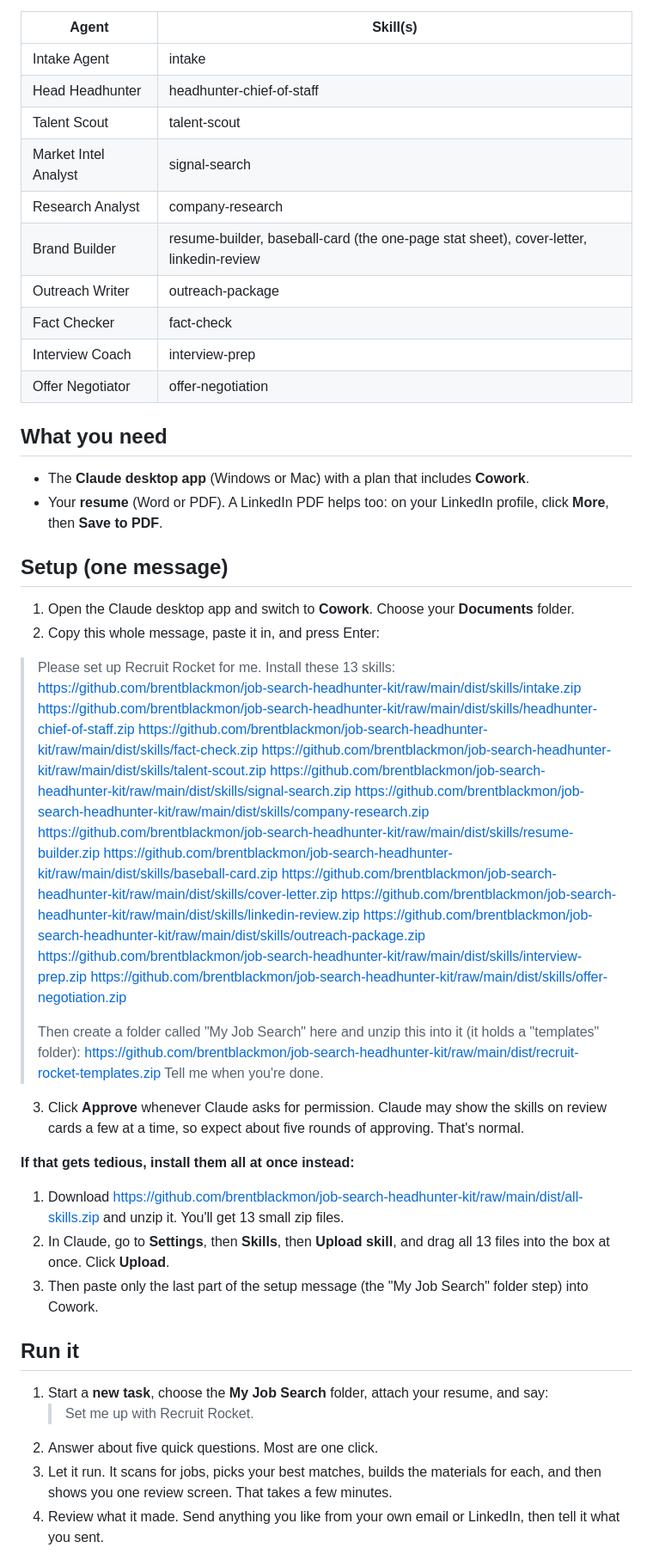
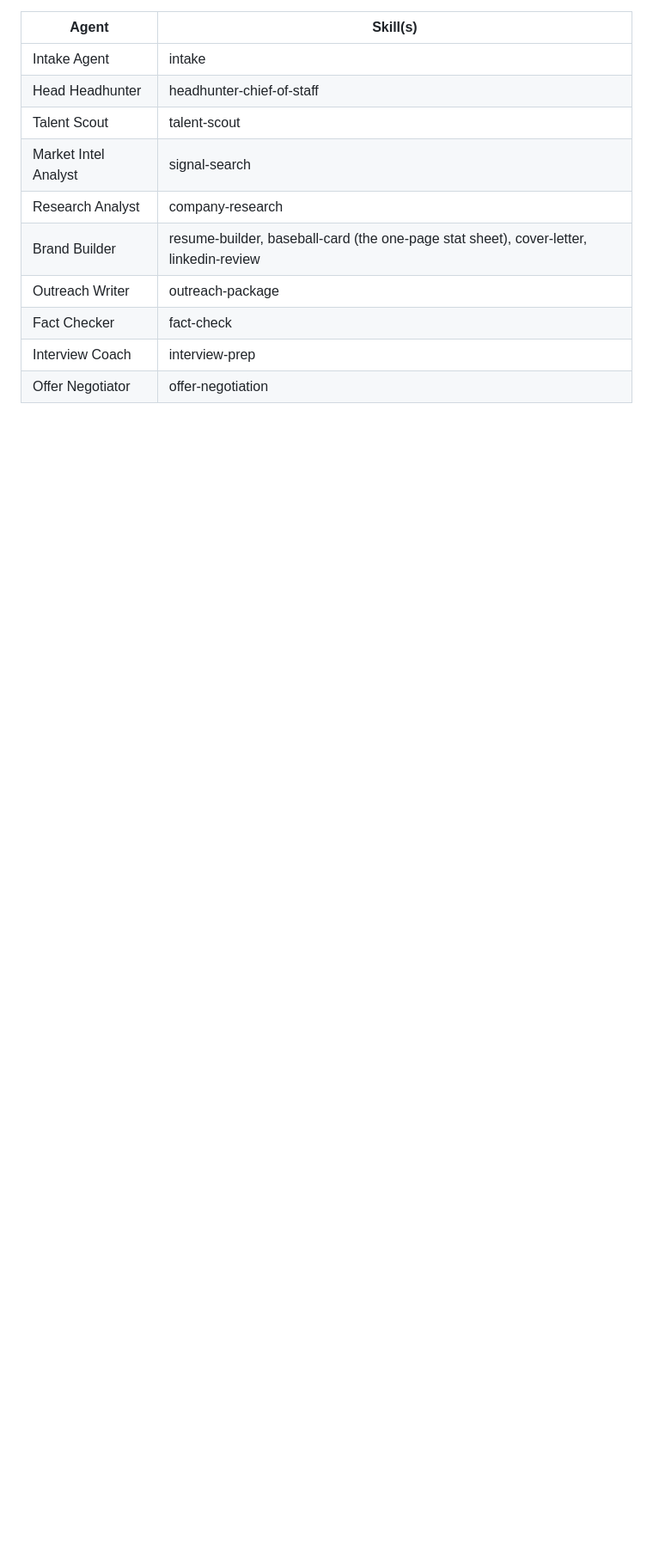
Before and after one commit to brentblackmon/job-search-headhunter-kit, a Markdown page: TESTING.md, the part around one of its changes. Shown at 86% size. Drawn GitHub-style; blank space fills up the shorter version.

```diff
--- a/TESTING.md
+++ b/TESTING.md
@@ -21,45 +77,3 @@ Each agent is one or more Claude skills. The Brand Builder uses four, which is w
 | Fact Checker | fact-check |
 | Interview Coach | interview-prep |
 | Offer Negotiator | offer-negotiation |
-
-## What you need
-- The **Claude desktop app** (Windows or Mac) with a plan that includes **Cowork**.
-- Your **resume** (Word or PDF). A LinkedIn PDF helps too: on your LinkedIn profile, click **More**, then **Save to PDF**.
-
-## Setup (one message)
-1. Open the Claude desktop app and switch to **Cowork**. Choose your **Documents** folder.
-2. Copy this whole message, paste it in, and press Enter:
-
-> Please set up Recruit Rocket for me. Install these 13 skills:
-> https://github.com/brentblackmon/job-search-headhunter-kit/raw/main/dist/skills/intake.zip
-> https://github.com/brentblackmon/job-search-headhunter-kit/raw/main/dist/skills/headhunter-chief-of-staff.zip
-> https://github.com/brentblackmon/job-search-headhunter-kit/raw/main/dist/skills/fact-check.zip
-> https://github.com/brentblackmon/job-search-headhunter-kit/raw/main/dist/skills/talent-scout.zip
-> https://github.com/brentblackmon/job-search-headhunter-kit/raw/main/dist/skills/signal-search.zip
-> https://github.com/brentblackmon/job-search-headhunter-kit/raw/main/dist/skills/company-research.zip
-> https://github.com/brentblackmon/job-search-headhunter-kit/raw/main/dist/skills/resume-builder.zip
-> https://github.com/brentblackmon/job-search-headhunter-kit/raw/main/dist/skills/baseball-card.zip
-> https://github.com/brentblackmon/job-search-headhunter-kit/raw/main/dist/skills/cover-letter.zip
-> https://github.com/brentblackmon/job-search-headhunter-kit/raw/main/dist/skills/linkedin-review.zip
-> https://github.com/brentblackmon/job-search-headhunter-kit/raw/main/dist/skills/outreach-package.zip
-> https://github.com/brentblackmon/job-search-headhunter-kit/raw/main/dist/skills/interview-prep.zip
-> https://github.com/brentblackmon/job-search-headhunter-kit/raw/main/dist/skills/offer-negotiation.zip
->
-> Then create a folder called "My Job Search" here and unzip this into it (it holds a "templates" folder):
-> https://github.com/brentblackmon/job-search-headhunter-kit/raw/main/dist/recruit-rocket-templates.zip
-> Tell me when you're done.
-
-3. Click **Approve** whenever Claude asks for permission. Claude may show the skills on review cards a few at a time, so expect about five rounds of approving. That's normal.
-
-**If that gets tedious, install them all at once instead:**
-1. Download https://github.com/brentblackmon/job-search-headhunter-kit/raw/main/dist/all-skills.zip and unzip it. You'll get 13 small zip files.
-2. In Claude, go to **Settings**, then **Skills**, then **Upload skill**, and drag all 13 files into the box at once. Click **Upload**.
-3. Then paste only the last part of the setup message (the "My Job Search" folder step) into Cowork.
-
-## Run it
-1. Start a **new task**, choose the **My Job Search** folder, attach your resume, and say:
-   > Set me up with Recruit Rocket.
-2. Answer about five quick questions. Most are one click.
-3. Let it run. It scans for jobs, picks your best matches, builds the materials for each, and then shows you one review screen. That takes a few minutes.
-4. Review what it made. Send anything you like from your own email or LinkedIn, then tell it what you sent.
-
```
Also changed, not shown: other parts of TESTING.md (+60 -25 lines).
